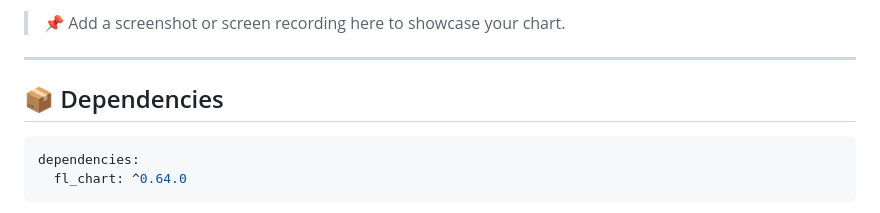
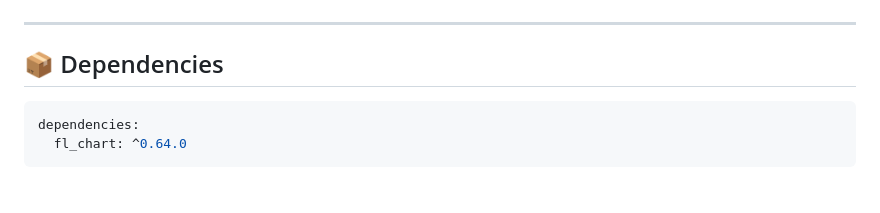
Before and after one commit to marufrobin/Minimal_Expense_Tracker, a Markdown page: README.md, the part around the change printed below. Rendered like a GitHub page.

```diff
--- a/README.md
+++ b/README.md
@@ -79,5 +81,4 @@ This Flutter project demonstrates how to:
 
-> 📌 Add a screenshot or screen recording here to showcase your chart.
 
 ---
 
```
Also changed, not shown: other parts of README.md (+3 -1 lines).
